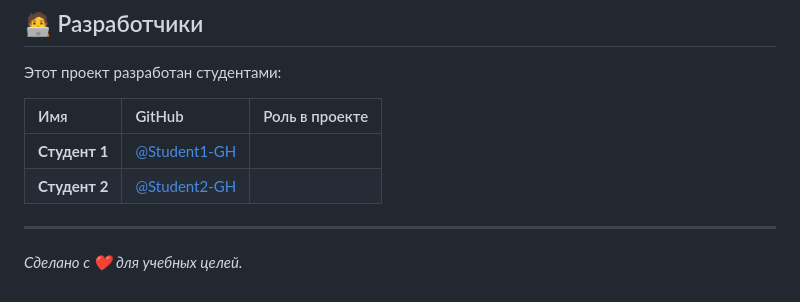
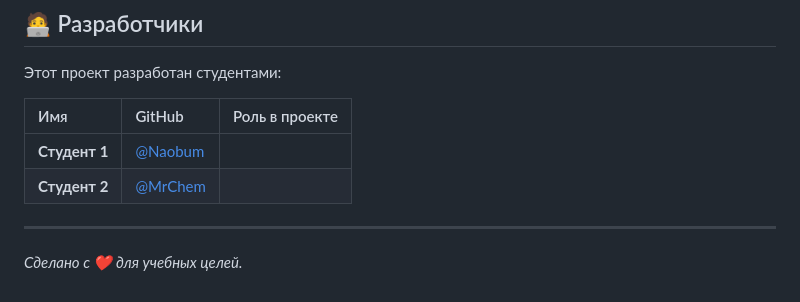
Before and after one commit to naobum/onile-exam-system-api, a Markdown page: README.md, the part around the change. Rendered like a GitHub page.

```diff
--- a/README.md
+++ b/README.md
@@ -99,8 +99,8 @@ npm start
 
 | Имя | GitHub | Роль в проекте |
 | :--- | :--- | :--- |
-| **Студент 1** | [@Student1-GH](https://www.google.com/search?q=https://github.com/naobum) |
-| **Студент 2** | [@Student2-GH](https://www.google.com/search?q=https://github.com/MrChem2281) |
+| **Студент 1** | [@Naobum](https://www.google.com/search?q=https://github.com/naobum) |
+| **Студент 2** | [@MrChem](https://www.google.com/search?q=https://github.com/MrChem2281) |
 
 -----
 
```
